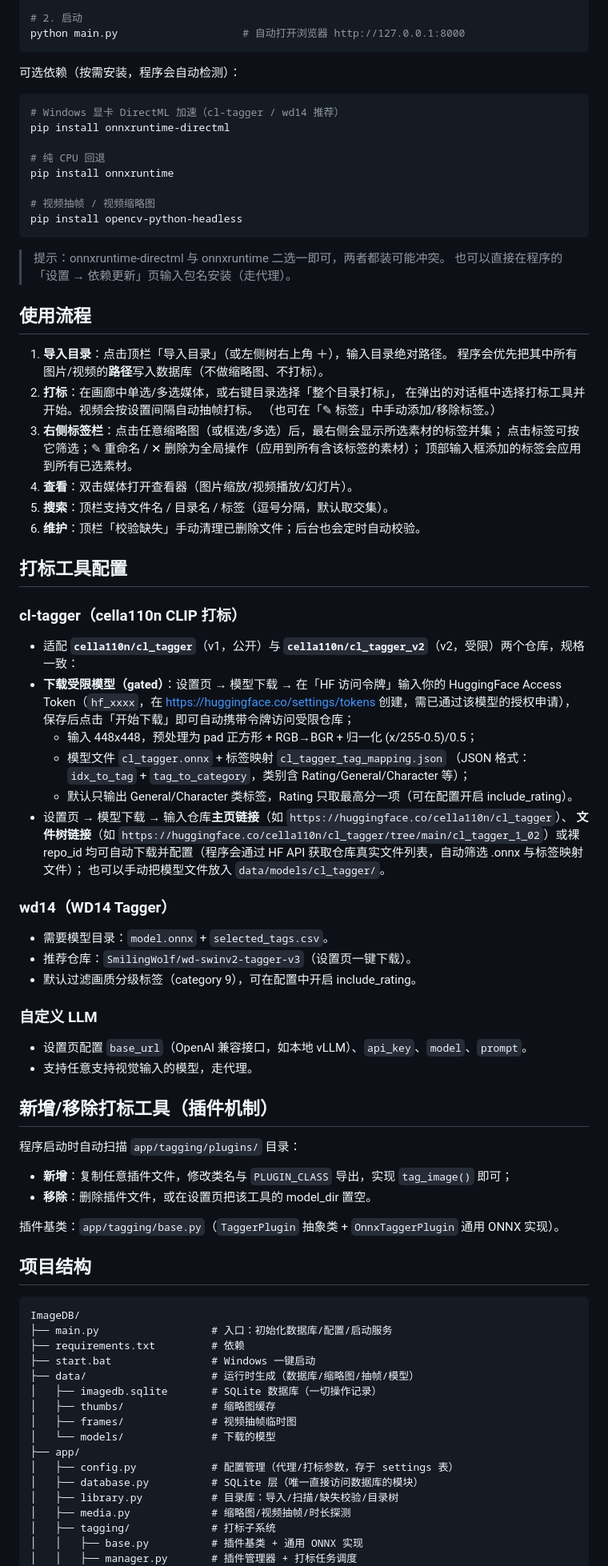
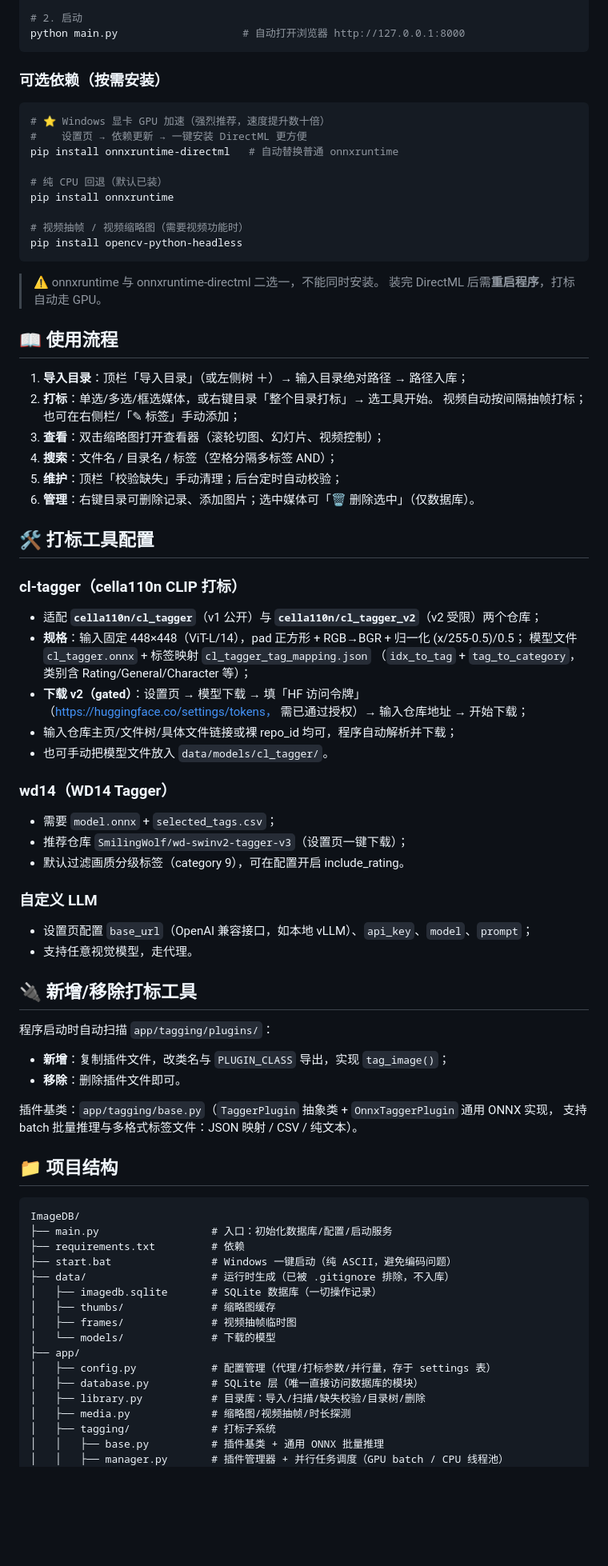
Before and after one commit to NaughtDZ/ImageDB, a Markdown page: README.md, the part around one of its changes. Shown at 80% size. GitHub-like rendering; blank space fills up the shorter version.

Commit message:
更新 README：完整功能文档（并行打标/DirectML/按需渲染/标签搜索等）

````diff
--- a/README.md
+++ b/README.md
@@ -32,88 +70,82 @@ pip install -r requirements.txt
 python main.py                    # 自动打开浏览器 http://127.0.0.1:8000
 ```
 
-可选依赖（按需安装，程序会自动检测）：
+### 可选依赖（按需安装）
 
 ```bash
-# Windows 显卡 DirectML 加速（cl-tagger / wd14 推荐）
-pip install onnxruntime-directml
+# ⭐ Windows 显卡 GPU 加速（强烈推荐，速度提升数十倍）
+#    设置页 → 依赖更新 → 一键安装 DirectML 更方便
+pip install onnxruntime-directml   # 自动替换普通 onnxruntime
 
-# 纯 CPU 回退
+# 纯 CPU 回退（默认已装）
 pip install onnxruntime
 
-# 视频抽帧 / 视频缩略图
+# 视频抽帧 / 视频缩略图（需要视频功能时）
 pip install opencv-python-headless
 ```
 
-> 提示：onnxruntime-directml 与 onnxruntime 二选一即可，两者都装可能冲突。
-> 也可以直接在程序的「设置 → 依赖更新」页输入包名安装（走代理）。
+> ⚠️ onnxruntime 与 onnxruntime-directml 二选一，不能同时安装。
+> 装完 DirectML 后需**重启程序**，打标自动走 GPU。
 
-## 使用流程
+## 📖 使用流程
 
-1. **导入目录**：点击顶栏「导入目录」（或左侧树右上角 ＋），输入目录绝对路径。
-   程序会优先把其中所有图片/视频的**路径**写入数据库（不做缩略图、不打标）。
-2. **打标**：在画廊中单选/多选媒体，或右键目录选择「整个目录打标」，
-   在弹出的对话框中选择打标工具并开始。视频会按设置间隔自动抽帧打标。
-   （也可在「✎ 标签」中手动添加/移除标签。）
-3. **右侧标签栏**：点击任意缩略图（或框选/多选）后，最右侧会显示所选素材的标签并集；
-   点击标签可按它筛选；✎ 重命名 / ✕ 删除为全局操作（应用到所有含该标签的素材）；
-   顶部输入框添加的标签会应用到所有已选素材。
-3. **查看**：双击媒体打开查看器（图片缩放/视频播放/幻灯片）。
-4. **搜索**：顶栏支持文件名 / 目录名 / 标签（逗号分隔，默认取交集）。
-5. **维护**：顶栏「校验缺失」手动清理已删除文件；后台也会定时自动校验。
+1. **导入目录**：顶栏「导入目录」（或左侧树 ＋）→ 输入目录绝对路径 → 路径入库；
+2. **打标**：单选/多选/框选媒体，或右键目录「整个目录打标」→ 选工具开始。
+   视频自动按间隔抽帧打标；也可在右侧栏/「✎ 标签」手动添加；
+3. **查看**：双击缩略图打开查看器（滚轮切图、幻灯片、视频控制）；
+4. **搜索**：文件名 / 目录名 / 标签（空格分隔多标签 AND）；
+5. **维护**：顶栏「校验缺失」手动清理；后台定时自动校验；
+6. **管理**：右键目录可删除记录、添加图片；选中媒体可「🗑 删除选中」（仅数据库）。
 
-## 打标工具配置
+## 🛠 打标工具配置
 
 ### cl-tagger（cella110n CLIP 打标）
-- 适配 **`cella110n/cl_tagger`**（v1，公开）与 **`cella110n/cl_tagger_v2`**（v2，受限）两个仓库，规格一致：
-- **下载受限模型（gated）**：设置页 → 模型下载 → 在「HF 访问令牌」输入你的 HuggingFace
-  Access Token（`hf_xxxx`，在 https://huggingface.co/settings/tokens 创建，需已通过该模型的授权申请），
-  保存后点击「开始下载」即可自动携带令牌访问受限仓库；
-  - 输入 448x448，预处理为 pad 正方形 + RGB→BGR + 归一化 (x/255-0.5)/0.5；
-  - 模型文件 `cl_tagger.onnx` + 标签映射 `cl_tagger_tag_mapping.json`
-    （JSON 格式：`idx_to_tag` + `tag_to_category`，类别含 Rating/General/Character 等）；
-  - 默认只输出 General/Character 类标签，Rating 只取最高分一项（可在配置开启 include_rating）。
-- 设置页 → 模型下载 → 输入仓库**主页链接**（如 `https://huggingface.co/cella110n/cl_tagger`）、
-  **文件树链接**（如 `https://huggingface.co/cella110n/cl_tagger/tree/main/cl_tagger_1_02`）或裸 repo_id
-  均可自动下载并配置（程序会通过 HF API 获取仓库真实文件列表，自动筛选 .onnx 与标签映射文件）；
-  也可以手动把模型文件放入 `data/models/cl_tagger/`。
+- 适配 **`cella110n/cl_tagger`**（v1 公开）与 **`cella110n/cl_tagger_v2`**（v2 受限）两个仓库；
+- **规格**：输入固定 448×448（ViT-L/14），pad 正方形 + RGB→BGR + 归一化 (x/255-0.5)/0.5；
+  模型文件 `cl_tagger.onnx` + 标签映射 `cl_tagger_tag_mapping.json`
+  （`idx_to_tag` + `tag_to_category`，类别含 Rating/General/Character 等）；
+- **下载 v2（gated）**：设置页 → 模型下载 → 填「HF 访问令牌」（https://huggingface.co/settings/tokens，
+  需已通过授权）→ 输入仓库地址 → 开始下载；
+- 输入仓库主页/文件树/具体文件链接或裸 repo_id 均可，程序自动解析并下载；
+- 也可手动把模型文件放入 `data/models/cl_tagger/`。
 
 ### wd14（WD14 Tagger）
-- 需要模型目录：`model.onnx` + `selected_tags.csv`。
-- 推荐仓库：`SmilingWolf/wd-swinv2-tagger-v3`（设置页一键下载）。
-- 默认过滤画质分级标签（category 9），可在配置中开启 include_rating。
+- 需要 `model.onnx` + `selected_tags.csv`；
+- 推荐仓库 `SmilingWolf/wd-swinv2-tagger-v3`（设置页一键下载）；
+- 默认过滤画质分级标签（category 9），可在配置开启 include_rating。
 
 ### 自定义 LLM
-- 设置页配置 `base_url`（OpenAI 兼容接口，如本地 vLLM）、`api_key`、`model`、`prompt`。
-- 支持任意支持视觉输入的模型，走代理。
+- 设置页配置 `base_url`（OpenAI 兼容接口，如本地 vLLM）、`api_key`、`model`、`prompt`；
+- 支持任意视觉模型，走代理。
 
-## 新增/移除打标工具（插件机制）
+## 🔌 新增/移除打标工具
 
-程序启动时自动扫描 `app/tagging/plugins/` 目录：
+程序启动时自动扫描 `app/tagging/plugins/`：
 
-- **新增**：复制任意插件文件，修改类名与 `PLUGIN_CLASS` 导出，实现 `tag_image()` 即可；
-- **移除**：删除插件文件，或在设置页把该工具的 model_dir 置空。
+- **新增**：复制插件文件，改类名与 `PLUGIN_CLASS` 导出，实现 `tag_image()`；
+- **移除**：删除插件文件即可。
 
-插件基类：`app/tagging/base.py`（`TaggerPlugin` 抽象类 + `OnnxTaggerPlugin` 通用 ONNX 实现）。
+插件基类：`app/tagging/base.py`（`TaggerPlugin` 抽象类 + `OnnxTaggerPlugin` 通用 ONNX 实现，
+支持 batch 批量推理与多格式标签文件：JSON 映射 / CSV / 纯文本）。
 
-## 项目结构
+## 📁 项目结构
 
 ```
 ImageDB/
 ├── main.py                  # 入口：初始化数据库/配置/启动服务
 ├── requirements.txt         # 依赖
-├── start.bat                # Windows 一键启动
-├── data/                    # 运行时生成（数据库/缩略图/抽帧/模型）
+├── start.bat                # Windows 一键启动（纯 ASCII，避免编码问题）
+├── data/                    # 运行时生成（已被 .gitignore 排除，不入库）
 │   ├── imagedb.sqlite       # SQLite 数据库（一切操作记录）
 │   ├── thumbs/              # 缩略图缓存
 │   ├── frames/              # 视频抽帧临时图
 │   └── models/              # 下载的模型
 ├── app/
-│   ├── config.py            # 配置管理（代理/打标参数，存于 settings 表）
+│   ├── config.py            # 配置管理（代理/打标参数/并行量，存于 settings 表）
 │   ├── database.py          # SQLite 层（唯一直接访问数据库的模块）
-│   ├── library.py           # 目录库：导入/扫描/缺失校验/目录树
+│   ├── library.py           # 目录库：导入/扫描/缺失校验/目录树/删除
 │   ├── media.py             # 缩略图/视频抽帧/时长探测
 │   ├── tagging/             # 打标子系统
-│   │   ├── base.py          # 插件基类 + 通用 ONNX 实现
-│   │   ├── manager.py       # 插件管理器 + 打标任务调度
+│   │   ├── base.py          # 插件基类 + 通用 ONNX 批量推理
+│   │   ├── manager.py       # 插件管理器 + 并行任务调度（GPU batch / CPU 线程池）
 │   │   └── plugins/         # 内置插件（cl_tagger / wd14 / llm）
````
Also changed, not shown: other parts of README.md (+71 -32 lines).
